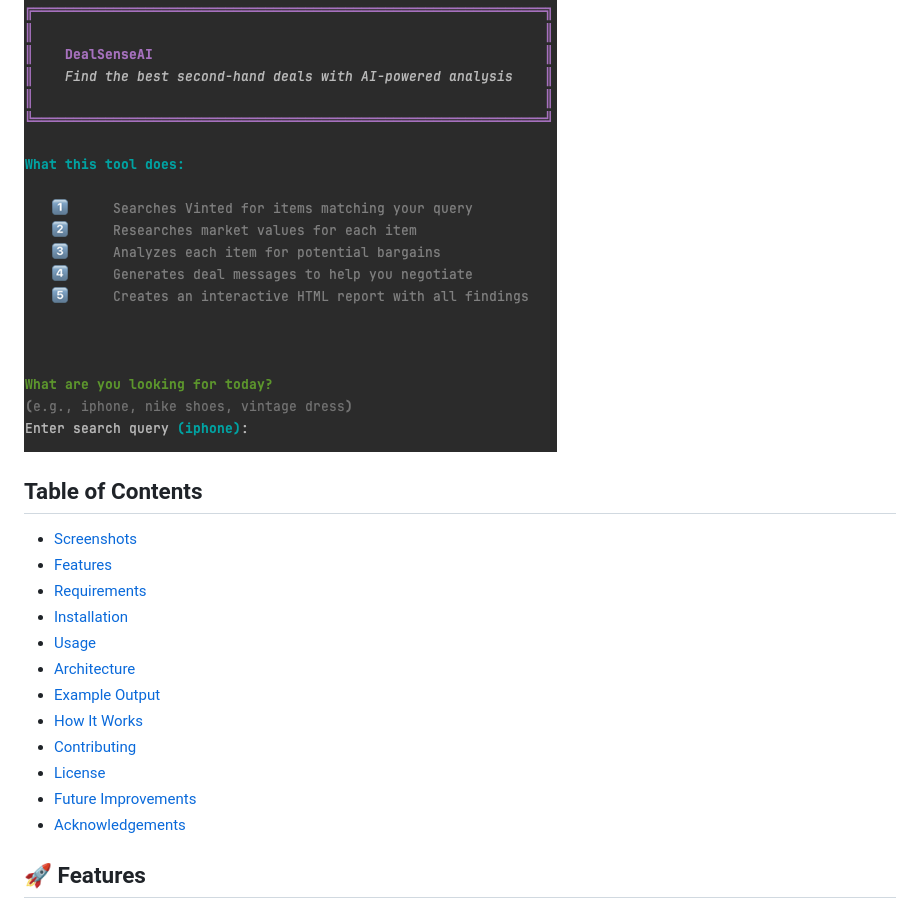
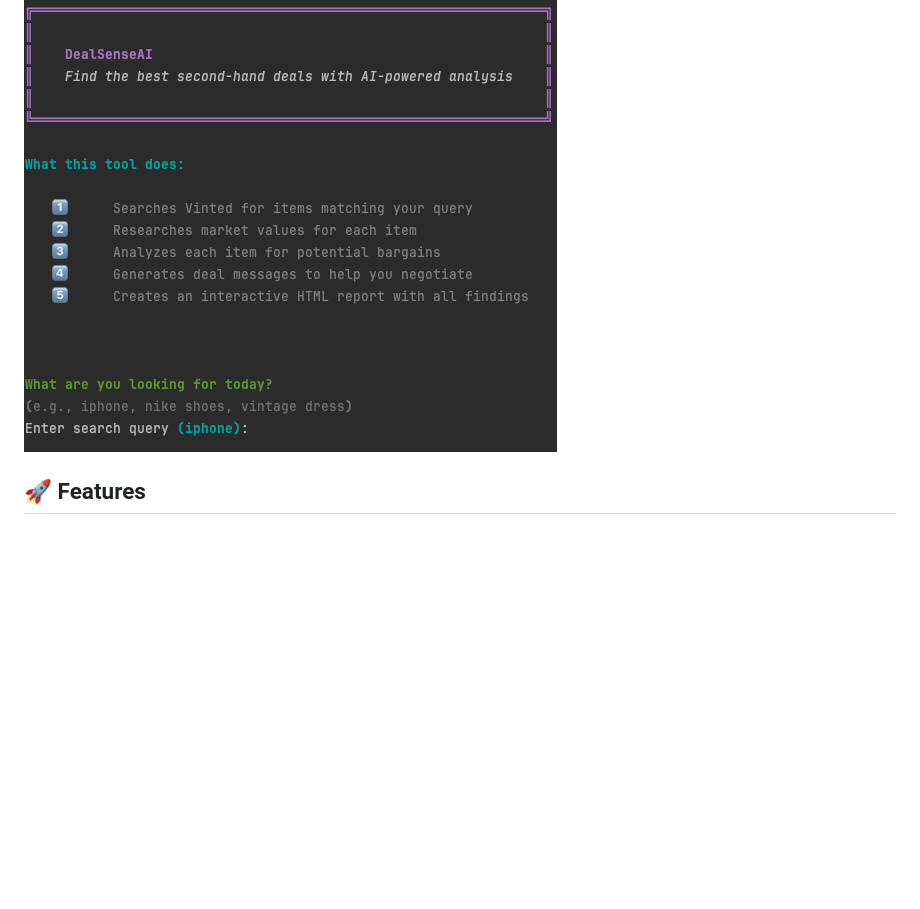
Before and after one commit to G4ryDave/DealSenseAI, a Markdown page: README.md, the part around one of its changes. GitHub-like rendering; blank space fills up the shorter version.

```diff
--- a/README.md
+++ b/README.md
@@ -7,21 +7,6 @@ DealSenseAI is an intelligent marketplace analyzer designed to identify optimal
 ## 📸 Screenshots
 
 ![Command-line-interface.png](src%2FCommand-line-interface.png)
-
-## Table of Contents
-
-*   [Screenshots](#screenshots)
-*   [Features](#features)
-*   [Requirements](#requirements)
-*   [Installation](#installation)
-*   [Usage](#usage)
-*   [Architecture](#architecture)
-*   [Example Output](#example-output)
-*   [How It Works](#how-it-works)
-*   [Contributing](#contributing)
-*   [License](#license)
-*   [Future Improvements](#future-improvements)
-*   [Acknowledgements](#acknowledgements)
 
 ## 🚀 Features
 
```
Also changed, not shown: other parts of README.md (+1 -1 lines).
